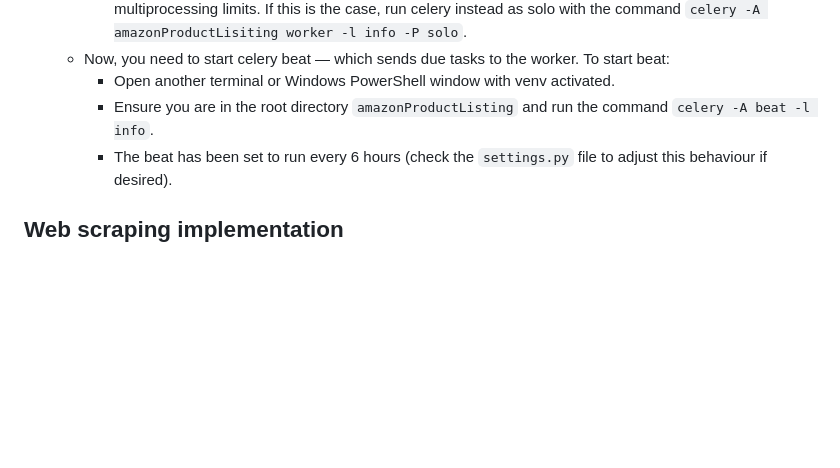
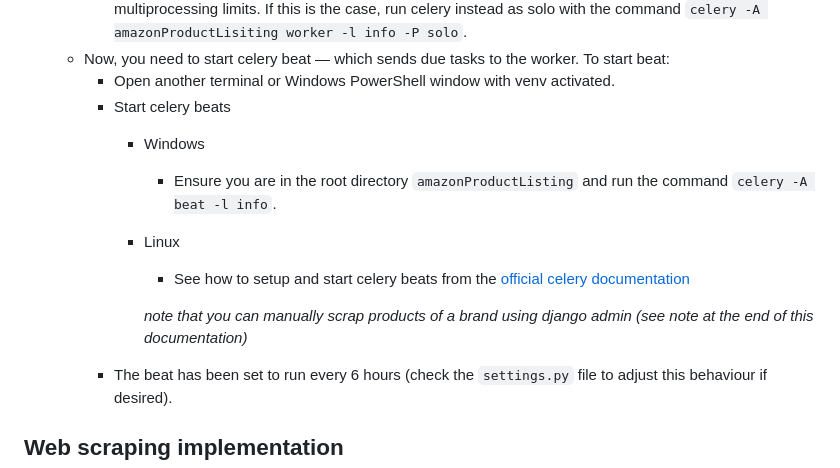
Before and after one commit to Timi-G/amazon-Product-Listing, a Markdown page: README.md, the part around the change. GitHub-like rendering; blank space fills up the shorter version.

Commit message:
Added step to start and use celery beats in Linux systems in README.md

```diff
--- a/README.md
+++ b/README.md
@@ -40,7 +40,13 @@ To view the products of a brand through a minimalistic yet beautiful frontend, s
     - Note that you might run into errors using celery with the above command on Windows due to multiprocessing limits. If this is the case, run celery instead as solo with the command `celery -A amazonProductLisiting worker -l info -P solo`.
   - Now, you need to start celery beat — which sends due tasks to the worker. To start beat:
     - Open another terminal or Windows PowerShell window with venv activated.
-    - Ensure you are in the root directory `amazonProductListing` and run the command `celery -A beat -l info`.
+    - Start celery beats
+      - Windows
+        - Ensure you are in the root directory `amazonProductListing` and run the command `celery -A beat -l info`.
+      - Linux
+        - See how to setup and start celery beats from the [official celery documentation](https://docs.celeryq.dev/en/latest/userguide/daemonizing.html#usage-systemd)
+
+        *note that you can manually scrap products of a brand using django admin (see note at the end of this documentation)*
     - The beat has been set to run every 6 hours (check the `settings.py` file to adjust this behaviour if desired).
 
 ## Web scraping implementation
```
